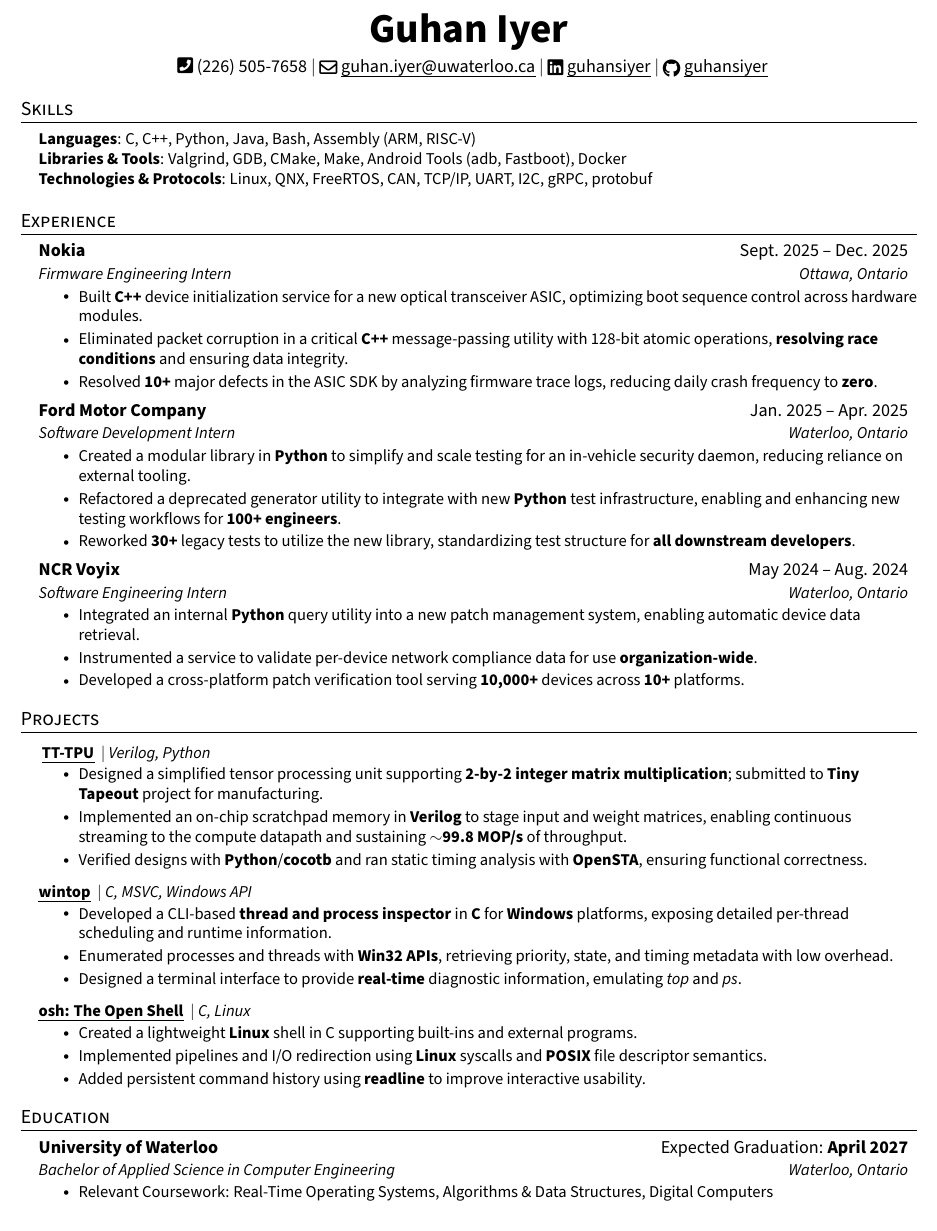
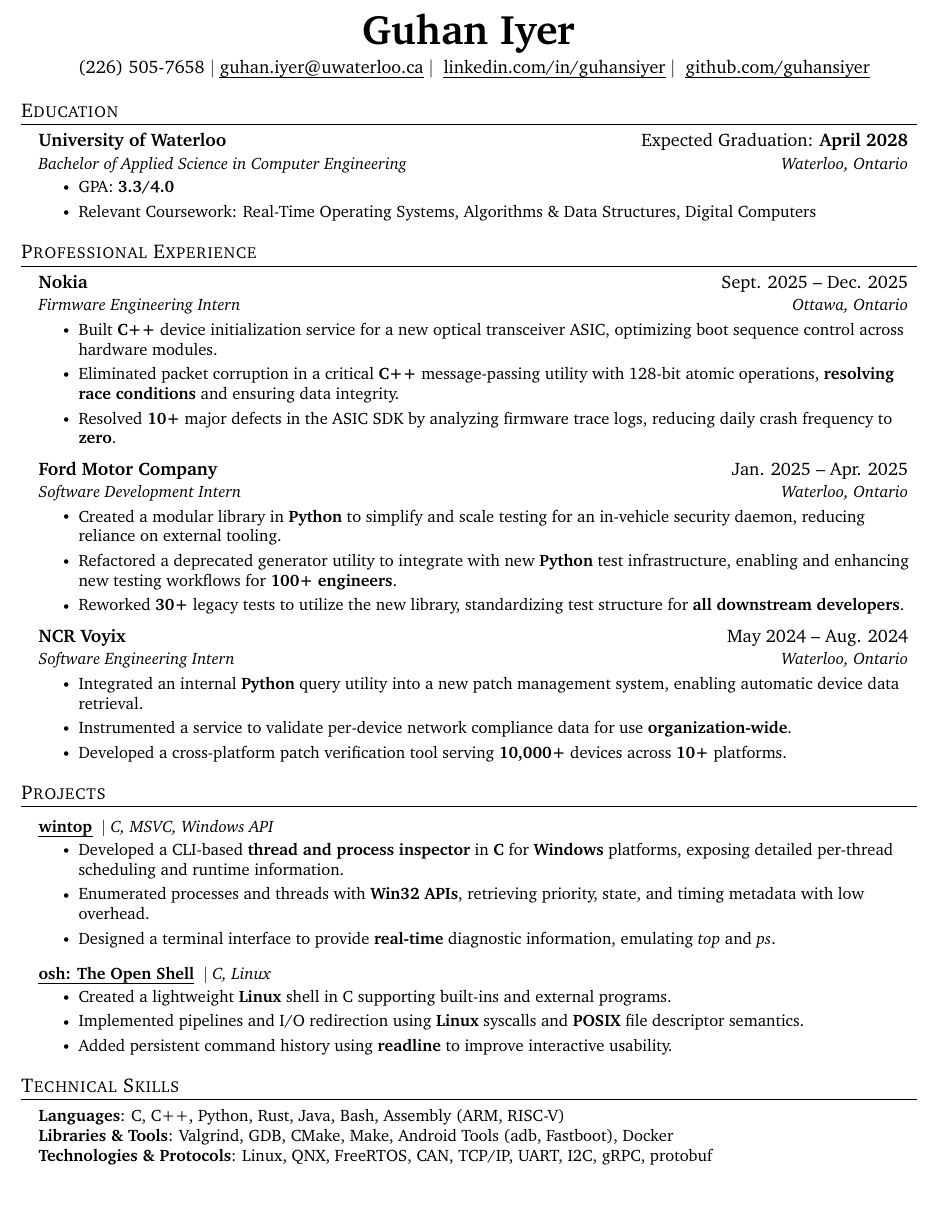
Before and after one commit to guhansiyer/resume, a LaTeX CV (GI_Resume.tex, which reads sections/education.tex, sections/experience.tex, sections/header.tex): part of the page, cut so that both start at the same text. Compiled offline with pdfLaTeX.

Commit message:
revitalizing

```diff
--- a/GI_Resume.tex
+++ b/GI_Resume.tex
@@ -22,12 +22,12 @@
 % \usepackage[sfdefault]{FiraSans}
 % \usepackage[sfdefault]{roboto}
 % \usepackage[sfdefault]{noto-sans}
-\usepackage[default]{sourcesanspro}
+% \usepackage[default]{sourcesanspro}
 
 % serif
 % \usepackage{nunito}
 % \usepackage{CormorantGaramond}
-% \usepackage{charter}
+\usepackage{charter}
 
 \pagestyle{fancy}
 \fancyhf{} % clear all header and footer fields
--- a/sections/education.tex
+++ b/sections/education.tex
@@ -1,9 +1,10 @@
 \section{Education}
   \resumeSubHeadingListStart
     \resumeSubheading
-      {University of Waterloo}{Expected Graduation: \textbf{April 2027}}
+      {University of Waterloo}{Expected Graduation: \textbf{April 2028}}
       {Bachelor of Applied Science in Computer Engineering}{Waterloo, Ontario}
       \resumeItemListStart
+        \resumeItem{GPA: \textbf{3.3/4.0}}
         \resumeItem{Relevant Coursework: Real-Time Operating Systems, Algorithms \& Data Structures, Digital Computers}
       \resumeItemListEnd
   \resumeSubHeadingListEnd
--- a/sections/experience.tex
+++ b/sections/experience.tex
@@ -1,4 +1,4 @@
-\section{Experience}
+\section{Professional Experience}
   \resumeSubHeadingListStart
 
     \resumeSubheading
--- a/sections/header.tex
+++ b/sections/header.tex
@@ -6,9 +6,9 @@
 \begin{center}
     { \Huge \textbf{Guhan Iyer}} \\ \vspace{3pt}
     \normalsize \raisebox{-0.1\height} ~
-    {\faPhoneSquare\ (226) 505-7658} {$\mid$}
-    \href{mailto:g2iyer@uwaterloo.ca}{\raisebox{-0.2\height}{\faEnvelope[regular]}\ \uline{guhan.iyer@uwaterloo.ca}} {$\mid$}
+    {(226) 505-7658} {$\mid$}
+    \href{mailto:g2iyer@uwaterloo.ca}{\uline{guhan.iyer@uwaterloo.ca}} {$\mid$}
     % \href{mailto:4guhaniyer@gmail.com}{\raisebox{-0.2\height}{\faEnvelope[regular]}\ \underline{4guhaniyer@gmail.com}} {$\mid$}
-    \href{https://linkedin.com/in/guhansiyer/}{\raisebox{-0.2\height}\faLinkedin\ \uline{guhansiyer}} {$\mid$}
-    \href{https://github.com/guhansiyer}{\raisebox{-0.2\height}\faGithub\ \uline{guhansiyer}}
+    \href{https://linkedin.com/in/guhansiyer/}{ \uline{linkedin.com/in/guhansiyer}} {$\mid$}
+    \href{https://github.com/guhansiyer}{ \uline{github.com/guhansiyer}}
 \end{center}
--- a/sections/projects.tex
+++ b/sections/projects.tex
@@ -10,13 +10,13 @@
 
     %     \resumeItemListEnd
 
-    \resumeProjectHeading
-      {\href{https://github.com/WilliamZhang20/ECE298A-TPU}{ \uline{\textbf{TT-TPU}}}  \space  $|$ \textit{Verilog, Python}}{}
-      \resumeItemListStart
-        \resumeItem{Designed a simplified tensor processing unit supporting \textbf{2-by-2 integer matrix multiplication}; submitted to \textbf{Tiny Tapeout} project for manufacturing.}
-        \resumeItem{Implemented an on-chip scratchpad memory in \textbf{Verilog} to stage input and weight matrices, enabling continuous streaming to the compute datapath and sustaining \textbf{$\sim$99.8 MOP/s} of throughput.}
-        \resumeItem{Verified designs with \textbf{Python}/\textbf{cocotb} and ran static timing analysis with \textbf{OpenSTA}, ensuring functional correctness.}
-    \resumeItemListEnd
+    % \resumeProjectHeading
+    %   {\href{https://github.com/WilliamZhang20/ECE298A-TPU}{ \uline{\textbf{TT-TPU}}}  \space  $|$ \textit{Verilog, Python}}{}
+    %   \resumeItemListStart
+    %     \resumeItem{Designed a simplified tensor processing unit supporting \textbf{2-by-2 integer matrix multiplication}; submitted to \textbf{Tiny Tapeout} project for manufacturing.}
+    %     \resumeItem{Implemented an on-chip scratchpad memory in \textbf{Verilog} to stage input and weight matrices, enabling continuous streaming to the compute datapath and sustaining \textbf{$\sim$99.8 MOP/s} of throughput.}
+    %     \resumeItem{Verified designs with \textbf{Python}/\textbf{cocotb} and ran static timing analysis with \textbf{OpenSTA}, ensuring functional correctness.}
+    % \resumeItemListEnd
 
     \resumeProjectHeading
           {\href{https://github.com/guhansiyer/wintop}{\uline{\textbf{wintop}}}  \space  $|$ \textit{C, MSVC, Windows API}}{}
--- a/sections/skills.tex
+++ b/sections/skills.tex
@@ -1,7 +1,7 @@
-\section{Skills}
+\section{Technical Skills}
  \begin{itemize}[leftmargin=0.15in, label={}]
     \small{\item{
-                 \textbf{Languages}{: C, C++, Python, Java, Bash, Assembly (ARM, RISC-V)} \\
+                 \textbf{Languages}{: C, C++, Python, Rust, Java, Bash, Assembly (ARM, RISC-V)} \\
                  \textbf{Libraries \& Tools}{: Valgrind, GDB, CMake, Make, Android Tools (adb, Fastboot), Docker} \\
                  \textbf{Technologies \& Protocols}{: Linux, QNX, FreeRTOS, CAN, TCP/IP, UART, I2C, gRPC, protobuf}
             }
```
Also changed, not shown: sections/order.tex (+1 -1 lines), output/GI_Resume.pdf, 3 other files.
